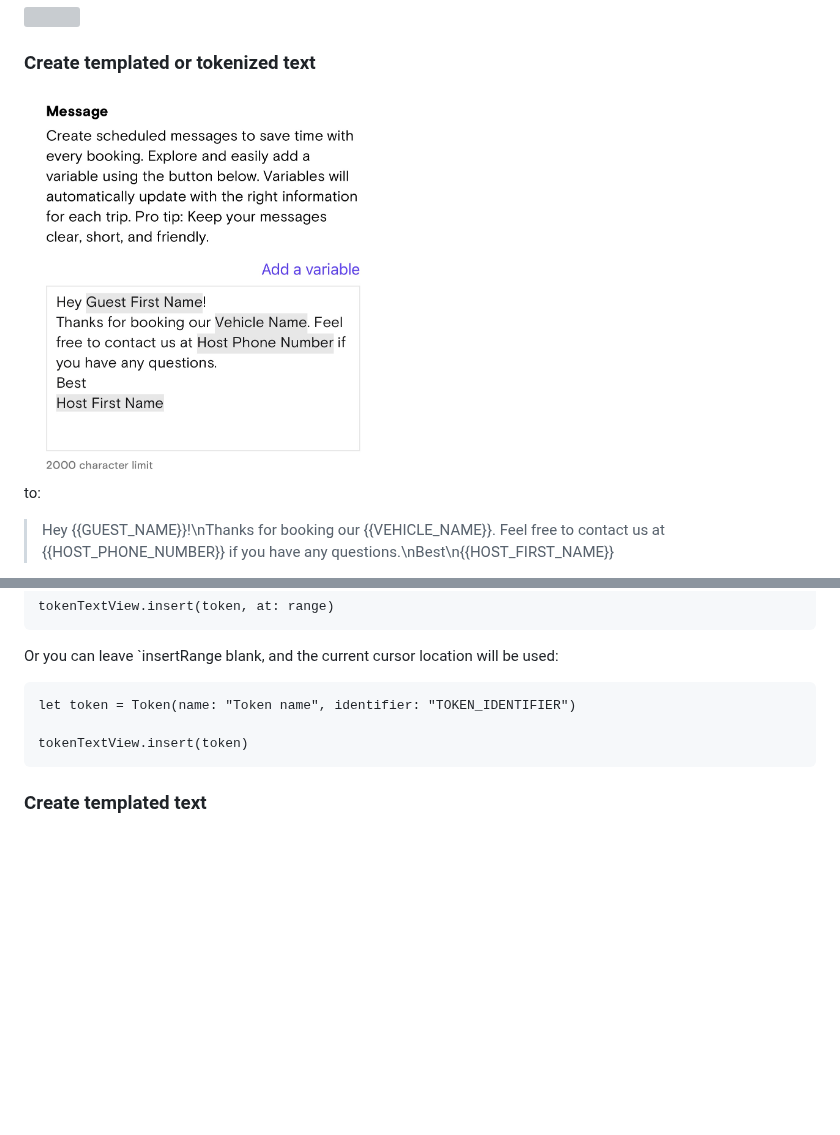
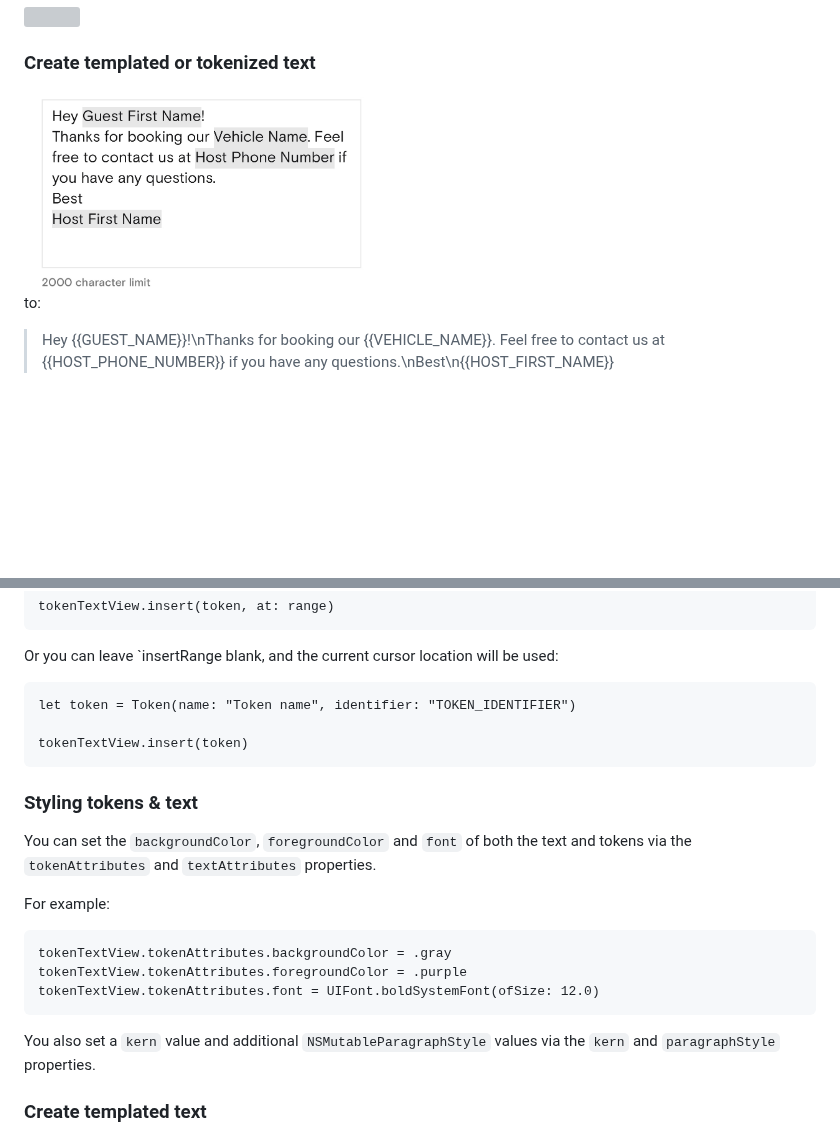
Before and after one commit to open-turo/token-text-view, a Markdown page: README.md, 2 parts joined by grey strips. Drawn GitHub-style; pictures changed too: Media/tokenized-text-cell.png; blank space fills up the shorter version; grey boxes are pictures that could not be loaded.

Commit message:
feat: update README.md usage

````diff
--- a/README.md
+++ b/README.md
@@ -122,6 +122,20 @@ let token = Token(name: "Token name", identifier: "TOKEN_IDENTIFIER")
 tokenTextView.insert(token)
 ```
 
+### Styling tokens & text
+
+You can set the `backgroundColor`, `foregroundColor` and `font` of both the text and tokens via the `tokenAttributes` and `textAttributes` properties.
+
+For example:
+
+```
+tokenTextView.tokenAttributes.backgroundColor = .gray
+tokenTextView.tokenAttributes.foregroundColor = .purple
+tokenTextView.tokenAttributes.font = UIFont.boldSystemFont(ofSize: 12.0)
+```
+
+You also set a `kern` value and additional `NSMutableParagraphStyle` values via the `kern` and `paragraphStyle` properties.
+
 ### Create templated text
 
 TokenTextView has a computed property called `templatedText` that converts rendered text into text templates with tokens in identifiers:
````
